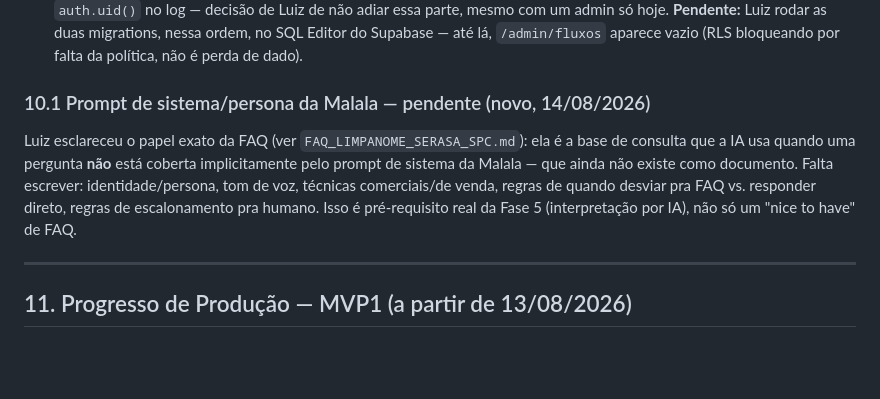
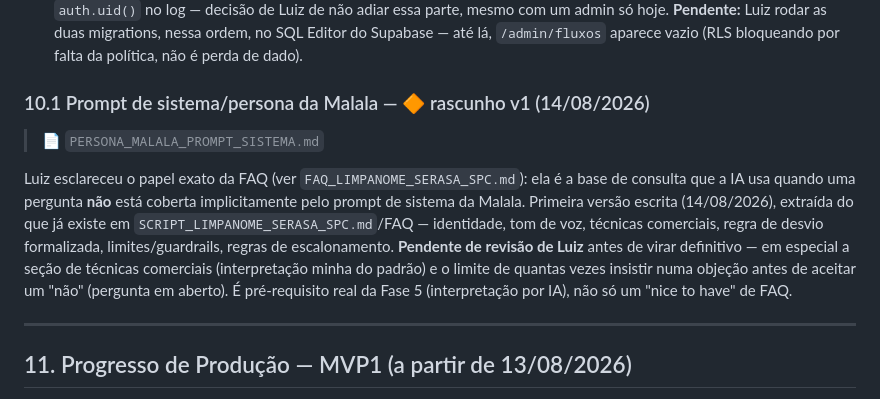
Before and after one commit to contatoarrudacred/hub-arruda, a Markdown page: docs/PLANO_MESTRE_SISTEMA_ARRUDACRED.md, the part around the change. GitHub-like rendering; blank space fills up the shorter version.

```diff
--- a/docs/PLANO_MESTRE_SISTEMA_ARRUDACRED.md
+++ b/docs/PLANO_MESTRE_SISTEMA_ARRUDACRED.md
@@ -436,9 +436,10 @@ Aprofunda os bullets soltos da seção 2 ("segurança mínima não-negociável")
 - **Segurança externa:** a arquitetura atual já bloqueia por desenho o cenário "IA manipulada pra agir no banco" — motor determinístico, zero SQL bruto no projeto, IA (quando ligada na Fase 5) só classifica texto, nunca executa comando. Login já usa `getUser()` revalidado no servidor (Supabase Auth). Faltam: MFA administrativo, e — só quando Fase 5/7 forem implementadas — limite de chamadas de IA por lead, verificação de assinatura do webhook do WhatsApp, circuit breaker de orçamento diário.
 - **Auditoria interna:** ✅ implementada (14/08/2026), incluindo captura de "quem fez" — trigger genérico no Postgres (`20260814150000_auditoria_log.sql`), grava antes/depois em JSON em 6 tabelas (`etapas_fluxo`, `fluxos`, `usuarios_sistema`, `pessoas`, `conversas`, `oportunidades`). O painel admin passou a escrever com o cliente autenticado (RLS) em vez de service_role, e uma migration seguinte (`20260814160000_auditoria_quem_fez.sql`) liga `auth.uid()` no log — decisão de Luiz de não adiar essa parte, mesmo com um admin só hoje. **Pendente:** Luiz rodar as duas migrations, nessa ordem, no SQL Editor do Supabase — até lá, `/admin/fluxos` aparece vazio (RLS bloqueando por falta da política, não é perda de dado).
 
-### 10.1 Prompt de sistema/persona da Malala — pendente (novo, 14/08/2026)
+### 10.1 Prompt de sistema/persona da Malala — 🔶 rascunho v1 (14/08/2026)
+> 📄 `PERSONA_MALALA_PROMPT_SISTEMA.md`
 
-Luiz esclareceu o papel exato da FAQ (ver `FAQ_LIMPANOME_SERASA_SPC.md`): ela é a base de consulta que a IA usa quando uma pergunta **não** está coberta implicitamente pelo prompt de sistema da Malala — que ainda não existe como documento. Falta escrever: identidade/persona, tom de voz, técnicas comerciais/de venda, regras de quando desviar pra FAQ vs. responder direto, regras de escalonamento pra humano. Isso é pré-requisito real da Fase 5 (interpretação por IA), não só um "nice to have" de FAQ.
+Luiz esclareceu o papel exato da FAQ (ver `FAQ_LIMPANOME_SERASA_SPC.md`): ela é a base de consulta que a IA usa quando uma pergunta **não** está coberta implicitamente pelo prompt de sistema da Malala. Primeira versão escrita (14/08/2026), extraída do que já existe em `SCRIPT_LIMPANOME_SERASA_SPC.md`/FAQ — identidade, tom de voz, técnicas comerciais, regra de desvio formalizada, limites/guardrails, regras de escalonamento. **Pendente de revisão de Luiz** antes de virar definitivo — em especial a seção de técnicas comerciais (interpretação minha do padrão) e o limite de quantas vezes insistir numa objeção antes de aceitar um "não" (pergunta em aberto). É pré-requisito real da Fase 5 (interpretação por IA), não só um "nice to have" de FAQ.
 
 ---
 
```
Also changed, not shown: docs/PERSONA_MALALA_PROMPT_SISTEMA.md (added, +82 -0 lines).
